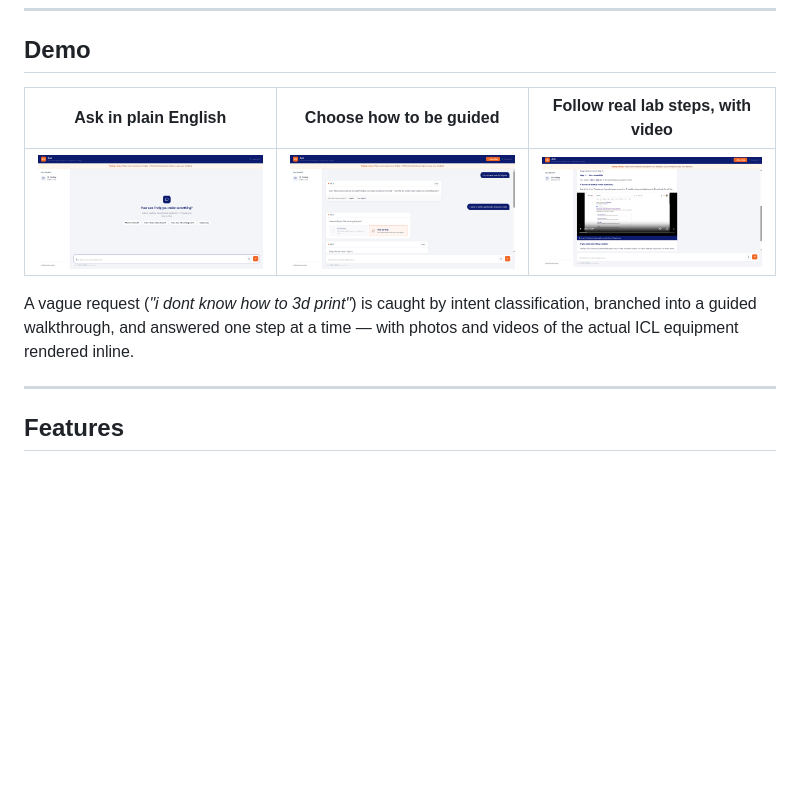
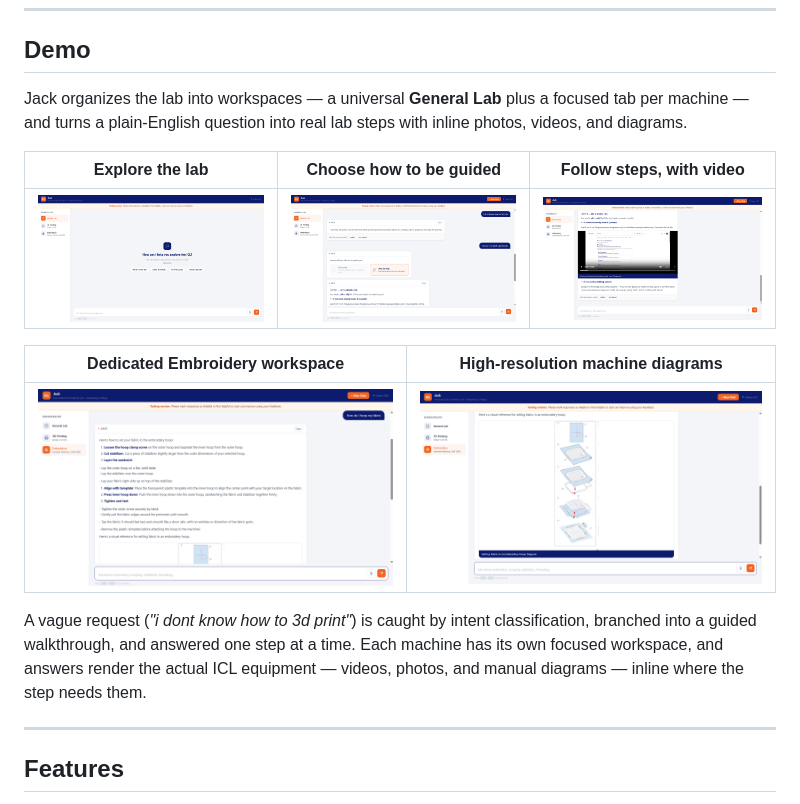
Before and after one commit to ashimaryal25-ops/ask-jack, a Markdown page: README.md, the part around one of its changes. GitHub-like rendering; pictures changed too: docs/demo-1-home.png, docs/demo-2-guide.png, docs/demo-3-steps.png; blank space fills up the shorter version.

Commit message:
Update README demo with current UI screenshots
- Replace the three demo images with the updated interface
- Add embroidery workspace and inline diagram screenshots
- Expand the demo section to five images across two rows

```diff
--- a/README.md
+++ b/README.md
@@ -22,5 +22,7 @@ It is named after Clarence B. "Jack" Rogers Jr. (Class of 1951), the Gettysburg
 
 ## Demo
 
-| Ask in plain English | Choose how to be guided | Follow real lab steps, with video |
+Jack organizes the lab into workspaces — a universal **General Lab** plus a focused tab per machine — and turns a plain-English question into real lab steps with inline photos, videos, and diagrams.
+
+| Explore the lab | Choose how to be guided | Follow steps, with video |
 |:---:|:---:|:---:|
@@ -28,5 +30,9 @@ It is named after Clarence B. "Jack" Rogers Jr. (Class of 1951), the Gettysburg
 
-A vague request (*"i dont know how to 3d print"*) is caught by intent classification, branched into a guided walkthrough, and answered one step at a time — with photos and videos of the actual ICL equipment rendered inline.
+| Dedicated Embroidery workspace | High-resolution machine diagrams |
+|:---:|:---:|
+| ![Embroidery hooping walkthrough](docs/demo-4-embroidery.png) | ![Inline embroidery hooping diagram](docs/demo-5-diagram.png) |
+
+A vague request (*"i dont know how to 3d print"*) is caught by intent classification, branched into a guided walkthrough, and answered one step at a time. Each machine has its own focused workspace, and answers render the actual ICL equipment — videos, photos, and manual diagrams — inline where the step needs them.
 
 ---
 
```
Also changed, not shown: other parts of README.md (+1 -1 lines).
